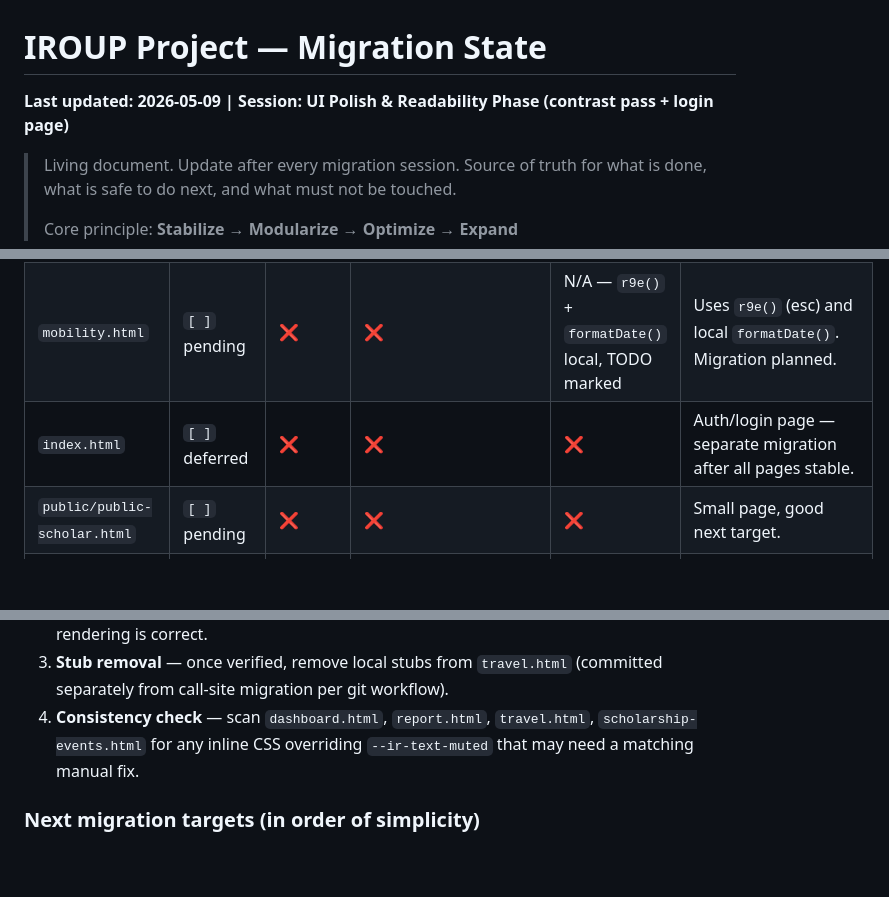
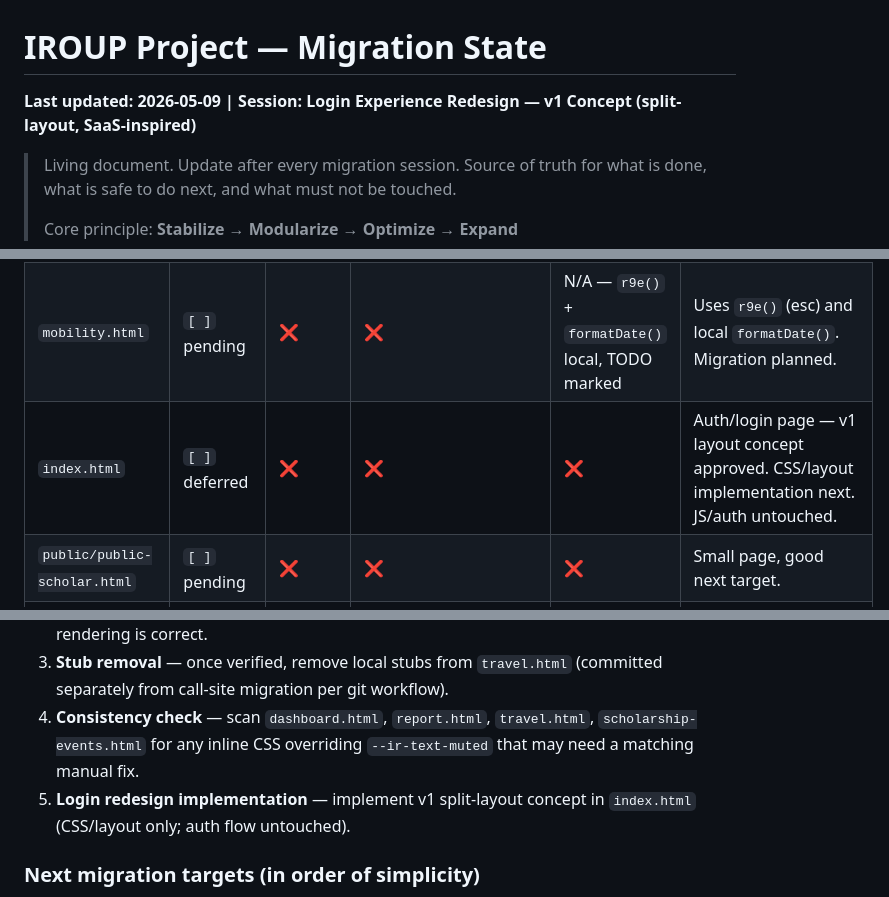
Before and after one commit to Peachylochy/iroup-portal, a Markdown page: Team IROUP/PROJECT-STATE.md, 3 parts joined by grey strips. Rendered like a GitHub page; blank space fills up the shorter version.

```diff
--- a/Team IROUP/PROJECT-STATE.md
+++ b/Team IROUP/PROJECT-STATE.md
@@ -1,5 +1,5 @@
 # IROUP Project — Migration State
-**Last updated: 2026-05-09 | Session: UI Polish & Readability Phase (contrast pass + login page)**
+**Last updated: 2026-05-09 | Session: Login Experience Redesign — v1 Concept (split-layout, SaaS-inspired)**
 
 > Living document. Update after every migration session.
 > Source of truth for what is done, what is safe to do next, and what must not be touched.
@@ -67,7 +104,7 @@ Legend: `[✓]` fully migrated · `[~]` partial / stabilized · `[ ]` pending
 | `scholarship-events.html` | `[~]` partial | ✅ | ⚠️ Stabilized only — `IU.toDate` at 3 sites; `esc`/`IROUP.formatDate` not yet migrated | ✅ Local `esc` kept + TODO marker | Crash fix: `IROUP.parseDate` → `IU.toDate`. Full IU migration is a future step. |
 | `mou.html` | `[ ]` pending | ❌ | ❌ | N/A — `htmlSafe()` local, TODO marked | Uses `IROUP.getMouStatus()` and local `htmlSafe()`. Migration planned. |
 | `mobility.html` | `[ ]` pending | ❌ | ❌ | N/A — `r9e()` + `formatDate()` local, TODO marked | Uses `r9e()` (esc) and local `formatDate()`. Migration planned. |
-| `index.html` | `[ ]` deferred | ❌ | ❌ | ❌ | Auth/login page — separate migration after all pages stable. |
+| `index.html` | `[ ]` deferred | ❌ | ❌ | ❌ | Auth/login page — v1 layout concept approved. CSS/layout implementation next. JS/auth untouched. |
 | `public/public-scholar.html` | `[ ]` pending | ❌ | ❌ | ❌ | Small page, good next target. |
 | `public/public-events.html` | `[ ]` pending | ❌ | ❌ | ❌ | Small page, good next target. |
 | `public/public-mou.html` | `[ ]` pending | ❌ | ❌ | ❌ | Has D3 — check carefully. |
@@ -213,6 +250,7 @@ Note: `IROUP.parseDate()` does NOT exist — use `IU.toDate()` instead.
 2. **Visual verification** — open `dashboard.html` and `travel.html` to confirm IU migration rendering is correct.
 3. **Stub removal** — once verified, remove local stubs from `travel.html` (committed separately from call-site migration per git workflow).
 4. **Consistency check** — scan `dashboard.html`, `report.html`, `travel.html`, `scholarship-events.html` for any inline CSS overriding `--ir-text-muted` that may need a matching manual fix.
+5. **Login redesign implementation** — implement v1 split-layout concept in `index.html` (CSS/layout only; auth flow untouched).
 
 ### Next migration targets (in order of simplicity)
 1. `public/public-scholar.html` — small, no charting, good warm-up
```
Also changed, not shown: other parts of Team IROUP/PROJECT-STATE.md (+37 -0 lines), Team IROUP/development_journal_r_2_r_foundation_iroup.md (+65 -1 lines).
